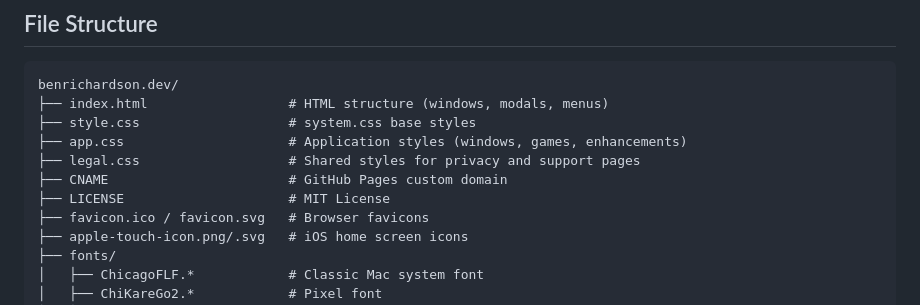
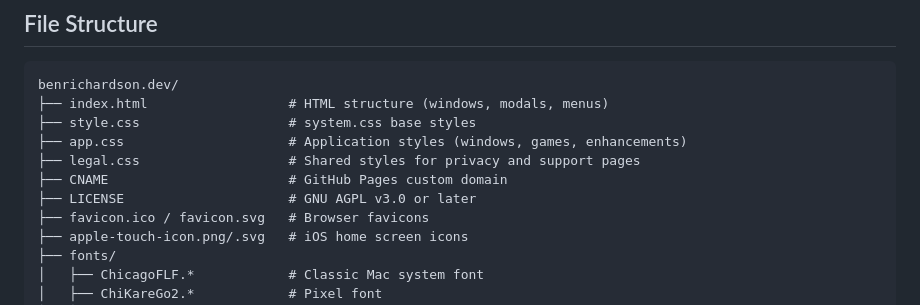
Before and after one commit to ben-gy/benrichardson.dev, a Markdown page: README.md, the part around the change. Rendered like a GitHub page.

Commit message:
Relicense to AGPL-3.0-or-later with attribution
Replaces the previous licensing with the GNU Affero General Public License
v3.0 or later, plus an attribution requirement added under section 7(b)
(ADDITIONAL-TERMS.md). Adds THIRD-PARTY-NOTICES.md listing every third-party
component actually present in the build output, with its licence text, and a
CONTRIBUTING.md requiring copyright assignment so a commercial licence can
still be offered alongside the AGPL.

Licence copy is removed from the app interface and lives in the repo only.

```diff
--- a/README.md
+++ b/README.md
@@ -207,7 +207,7 @@ benrichardson.dev/
 ├── app.css                     # Application styles (windows, games, enhancements)
 ├── legal.css                   # Shared styles for privacy and support pages
 ├── CNAME                       # GitHub Pages custom domain
-├── LICENSE                     # MIT License
+├── LICENSE                     # GNU AGPL v3.0 or later
 ├── favicon.ico / favicon.svg   # Browser favicons
 ├── apple-touch-icon.png/.svg   # iOS home screen icons
 ├── fonts/
```
